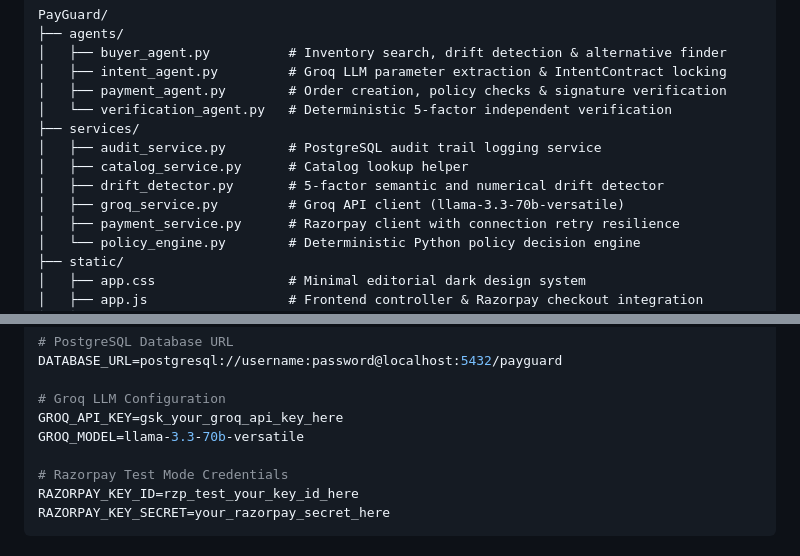
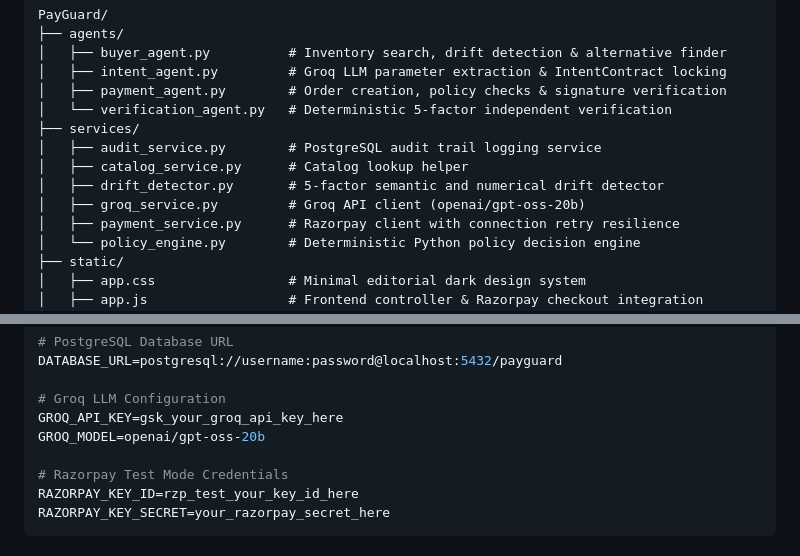
Before and after one commit to Shivangi1515/PayGuard, a Markdown page: README.md, 2 parts joined by grey strips. Drawn GitHub-style.

```diff
--- a/README.md
+++ b/README.md
@@ -385,7 +431,7 @@ PayGuard/
 │   ├── audit_service.py        # PostgreSQL audit trail logging service
 │   ├── catalog_service.py      # Catalog lookup helper
 │   ├── drift_detector.py       # 5-factor semantic and numerical drift detector
-│   ├── groq_service.py         # Groq API client (llama-3.3-70b-versatile)
+│   ├── groq_service.py         # Groq API client (openai/gpt-oss-20b)
 │   ├── payment_service.py      # Razorpay client with connection retry resilience
 │   └── policy_engine.py        # Deterministic Python policy decision engine
 ├── static/
@@ -460,7 +506,7 @@ DATABASE_URL=postgresql://username:password@localhost:5432/payguard
 
 # Groq LLM Configuration
 GROQ_API_KEY=gsk_your_groq_api_key_here
-GROQ_MODEL=llama-3.3-70b-versatile
+GROQ_MODEL=openai/gpt-oss-20b
 
 # Razorpay Test Mode Credentials
 RAZORPAY_KEY_ID=rzp_test_your_key_id_here
```
Also changed, not shown: other parts of README.md (+58 -17 lines).
